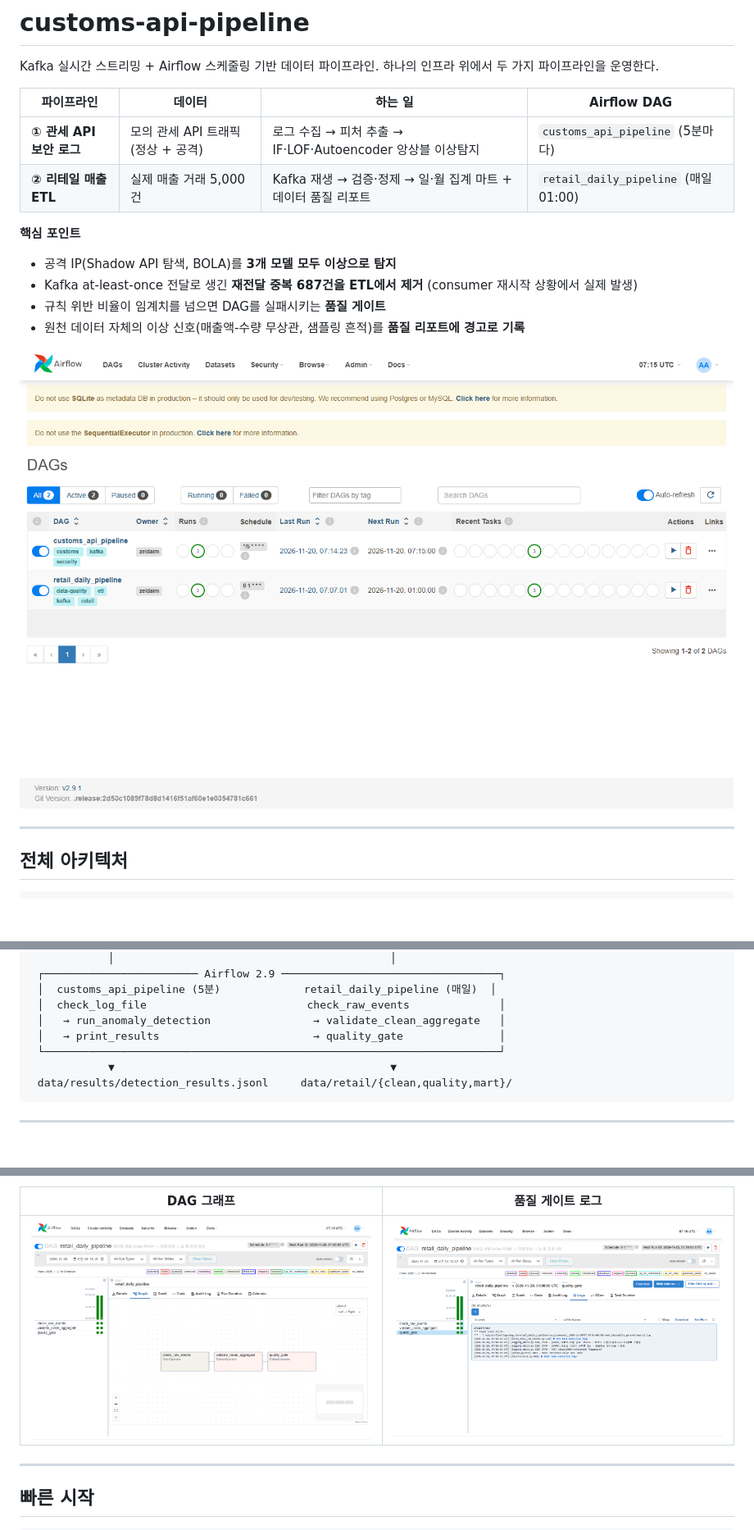
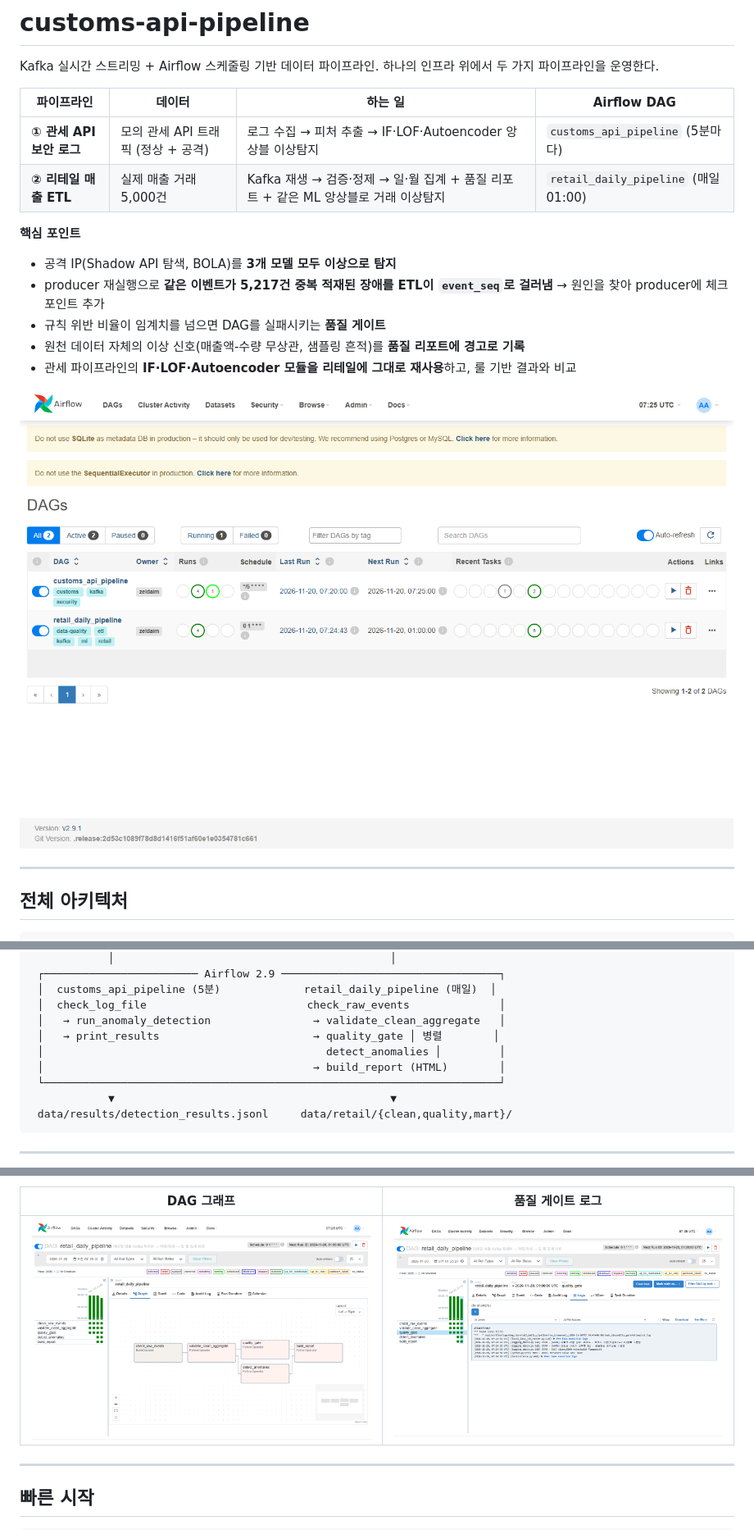
Before and after one commit to zeldaim/customs-api-pipeline, a Markdown page: README.md, 3 parts joined by grey strips. Shown at 82% size. GitHub-like rendering; pictures changed too: docs/screenshots/06_airflow_dags_both.png, docs/screenshots/08_retail_dag_graph.png, docs/screenshots/09_retail_quality_gate_log.png; blank space fills up the shorter version.

Commit message:
Retail: ML anomaly detection, HTML report task, producer checkpoint

```diff
--- a/README.md
+++ b/README.md
@@ -5,14 +5,15 @@ Kafka 실시간 스트리밍 + Airflow 스케줄링 기반 데이터 파이프
 | 파이프라인 | 데이터 | 하는 일 | Airflow DAG |
 |---|---|---|---|
 | **① 관세 API 보안 로그** | 모의 관세 API 트래픽 (정상 + 공격) | 로그 수집 → 피처 추출 → IF·LOF·Autoencoder 앙상블 이상탐지 | `customs_api_pipeline` (5분마다) |
-| **② 리테일 매출 ETL** | 실제 매출 거래 5,000건 | Kafka 재생 → 검증·정제 → 일·월 집계 마트 + 데이터 품질 리포트 | `retail_daily_pipeline` (매일 01:00) |
+| **② 리테일 매출 ETL** | 실제 매출 거래 5,000건 | Kafka 재생 → 검증·정제 → 일·월 집계 + 품질 리포트 + 같은 ML 앙상블로 거래 이상탐지 | `retail_daily_pipeline` (매일 01:00) |
 
 **핵심 포인트**
 
 - 공격 IP(Shadow API 탐색, BOLA)를 **3개 모델 모두 이상으로 탐지**
-- Kafka at-least-once 전달로 생긴 **재전달 중복 687건을 ETL에서 제거** (consumer 재시작 상황에서 실제 발생)
+- producer 재실행으로 **같은 이벤트가 5,217건 중복 적재된 장애를 ETL이 `event_seq`로 걸러냄** → 원인을 찾아 producer에 체크포인트 추가
 - 규칙 위반 비율이 임계치를 넘으면 DAG를 실패시키는 **품질 게이트**
 - 원천 데이터 자체의 이상 신호(매출액-수량 무상관, 샘플링 흔적)를 **품질 리포트에 경고로 기록**
+- 관세 파이프라인의 **IF·LOF·Autoencoder 모듈을 리테일에 그대로 재사용**하고, 룰 기반 결과와 비교
 
 ![Airflow DAG 목록](docs/screenshots/06_airflow_dags_both.png)
 
@@ -39,7 +40,9 @@ Kafka 실시간 스트리밍 + Airflow 스케줄링 기반 데이터 파이프
  │  customs_api_pipeline (5분)             retail_daily_pipeline (매일)  │
  │  check_log_file                         check_raw_events              │
  │   → run_anomaly_detection                → validate_clean_aggregate   │
- │   → print_results                        → quality_gate               │
+ │   → print_results                        → quality_gate │ 병렬        │
+ │                                            detect_anomalies │         │
+ │                                          → build_report (HTML)        │
  └───────────────────────────────────────────────────────────────────────┘
             ▼                                           ▼
  data/results/detection_results.jsonl     data/retail/{clean,quality,mart}/
```
Also changed, not shown: other parts of README.md (+22 -4 lines), docs/troubleshooting.md (+27 -0 lines), docs/screenshots/07_retail_dag_grid.png, docs/screenshots/10_retail_quality_report.png, 6 other files.
